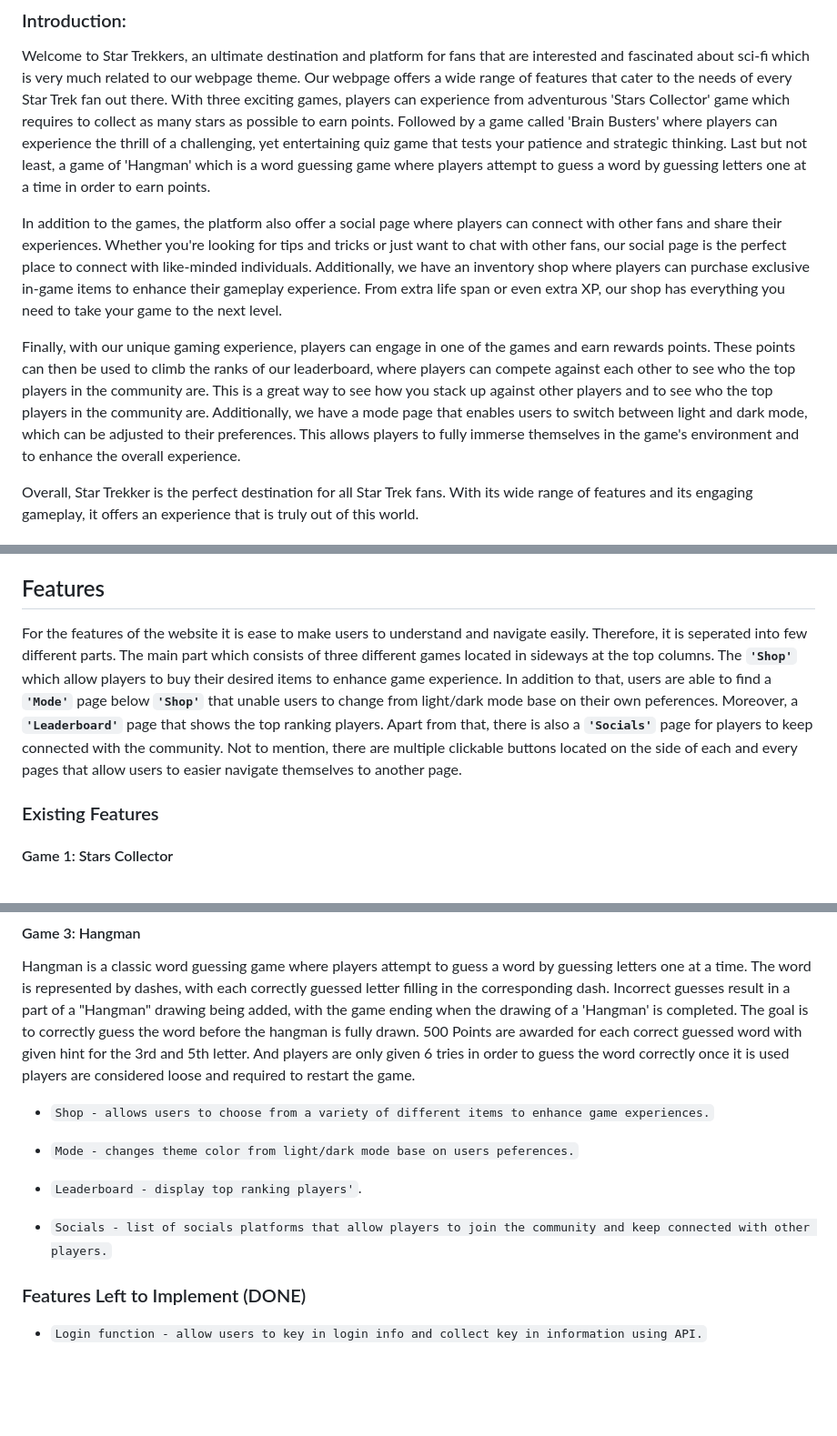
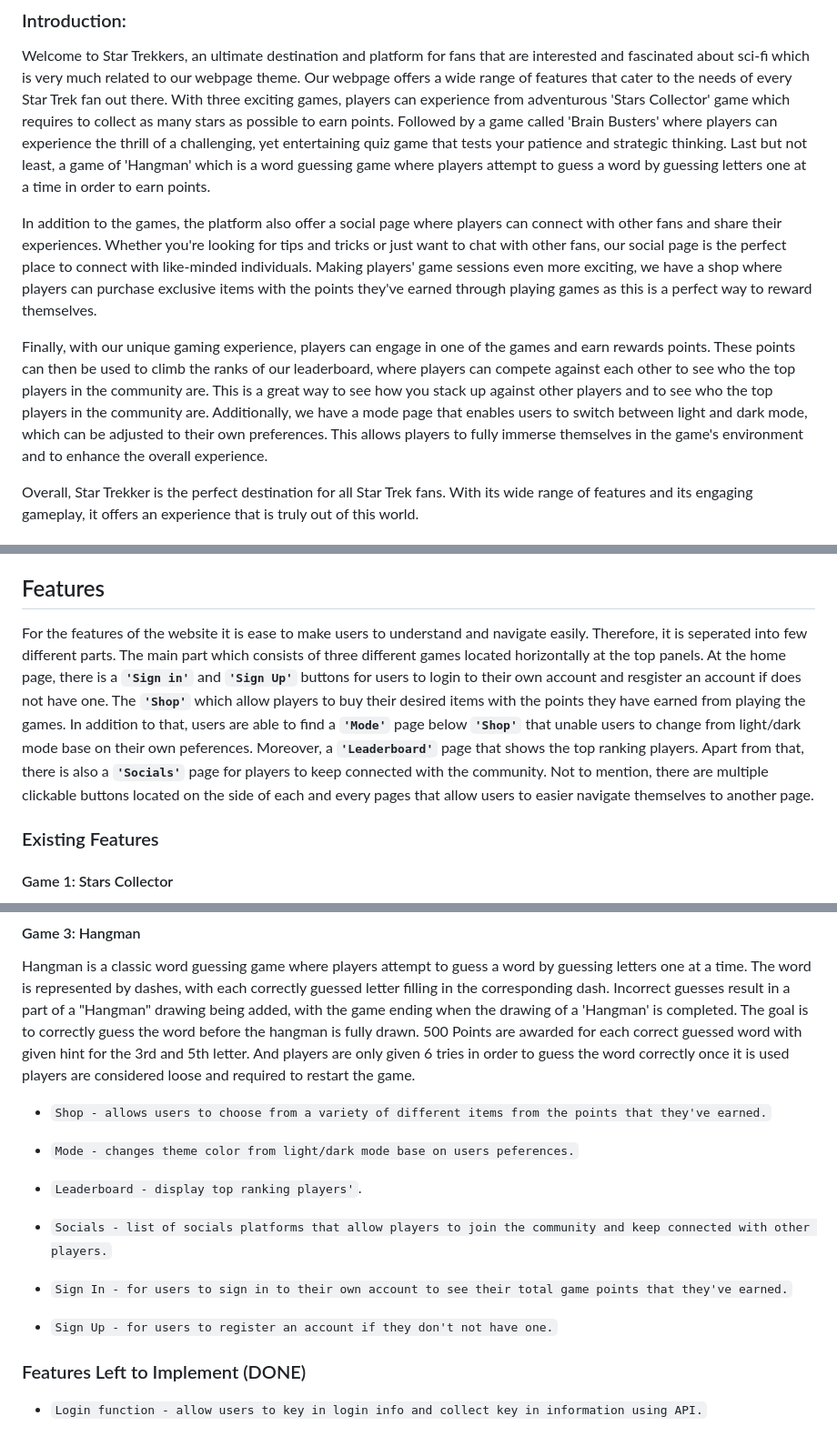
Before and after one commit to qwer1234abc/StarTrekkers, a Markdown page: README.md, 3 parts joined by grey strips. Shown at 91% size. Rendered like a GitHub page; blank space fills up the shorter version.

```diff
--- a/README.md
+++ b/README.md
@@ -8,9 +8,9 @@
 
 Welcome to Star Trekkers, an ultimate destination and platform for fans that are interested and fascinated about sci-fi which is very much related to our webpage theme. Our webpage offers a wide range of features that cater to the needs of every Star Trek fan out there. With three exciting games, players can experience from adventurous 'Stars Collector' game which requires to collect as many stars as possible to earn points. Followed by a game called 'Brain Busters' where players can experience the thrill of a challenging, yet entertaining quiz game that tests your patience and strategic thinking. Last but not least, a game of 'Hangman' which is a word guessing game where players attempt to guess a word by guessing letters one at a time in order to earn points.
 
-In addition to the games, the platform also offer a social page where players can connect with other fans and share their experiences. Whether you're looking for tips and tricks or just want to chat with other fans, our social page is the perfect place to connect with like-minded individuals. Additionally, we have an inventory shop where players can purchase exclusive in-game items to enhance their gameplay experience. From extra life span or even extra XP, our shop has everything you need to take your game to the next level.
+In addition to the games, the platform also offer a social page where players can connect with other fans and share their experiences. Whether you're looking for tips and tricks or just want to chat with other fans, our social page is the perfect place to connect with like-minded individuals. Making players' game sessions even more exciting, we have a shop where players can purchase exclusive items with the points they've earned through playing games as this is a perfect way to reward themselves.
 
-Finally, with our unique gaming experience, players can engage in one of the games and earn rewards points. These points can then be used to climb the ranks of our leaderboard, where players can compete against each other to see who the top players in the community are. This is a great way to see how you stack up against other players and to see who the top players in the community are. Additionally, we have a mode page that enables users to switch between light and dark mode, which can be adjusted to their preferences. This allows players to fully immerse themselves in the game's environment and to enhance the overall experience.
+Finally, with our unique gaming experience, players can engage in one of the games and earn rewards points. These points can then be used to climb the ranks of our leaderboard, where players can compete against each other to see who the top players in the community are. This is a great way to see how you stack up against other players and to see who the top players in the community are. Additionally, we have a mode page that enables users to switch between light and dark mode, which can be adjusted to their own preferences. This allows players to fully immerse themselves in the game's environment and to enhance the overall experience.
 
 Overall, Star Trekker is the perfect destination for all Star Trek fans. With its wide range of features and its engaging gameplay, it offers an experience that is truly out of this world.
 
@@ -28,7 +28,7 @@ Then, we start creating a wireframe for our webpage that showcases the layout of
 
 ## Features
 
-For the features of the website it is ease to make users to understand and navigate easily. Therefore, it is seperated into few different parts. The main part which consists of three different games located in sideways at the top columns. The **`'Shop'`** which allow players to buy their desired items to enhance game experience. In addition to that, users are able to find a **`'Mode'`** page below **`'Shop'`** that unable users to change from light/dark mode base on their own peferences. Moreover, a **`'Leaderboard'`** page that shows the top ranking players. Apart from that, there is also a **`'Socials'`** page for players to keep connected with the community. Not to mention, there are multiple clickable buttons located on the side of each and every pages that allow users to easier navigate themselves to another page.
+For the features of the website it is ease to make users to understand and navigate easily. Therefore, it is seperated into few different parts. The main part which consists of three different games located horizontally at the top panels. At the home page, there is a **`'Sign in'`** and **`'Sign Up'`** buttons for users to login to their own account and resgister an account if does not have one. The **`'Shop'`** which allow players to buy their desired items with the points they have earned from playing the games. In addition to that, users are able to find a **`'Mode'`** page below **`'Shop'`** that unable users to change from light/dark mode base on their own peferences. Moreover, a **`'Leaderboard'`** page that shows the top ranking players. Apart from that, there is also a **`'Socials'`** page for players to keep connected with the community. Not to mention, there are multiple clickable buttons located on the side of each and every pages that allow users to easier navigate themselves to another page.
 
 ### Existing Features
 
@@ -44,13 +44,17 @@ Brain Busters is a thrilling game of true or false that tests players' knowledge
 
 Hangman is a classic word guessing game where players attempt to guess a word by guessing letters one at a time. The word is represented by dashes, with each correctly guessed letter filling in the corresponding dash. Incorrect guesses result in a part of a "Hangman" drawing being added, with the game ending when the drawing of a 'Hangman' is completed. The goal is to correctly guess the word before the hangman is fully drawn. 500 Points are awarded for each correct guessed word with given hint for the 3rd and 5th letter. And players are only given 6 tries in order to guess the word correctly once it is used players are considered loose and required to restart the game.
 
-- `Shop - allows users to choose from a variety of different items to enhance game experiences.`
+- `Shop - allows users to choose from a variety of different items from the points that they've earned.`
 
 - `Mode - changes theme color from light/dark mode base on users peferences.`
 
 - `Leaderboard - display top ranking players'`.
 
 - `Socials - list of socials platforms that allow players to join the community and keep connected with other players.`
+
+- `Sign In - for users to sign in to their own account to see their total game points that they've earned.`
+
+- `Sign Up - for users to register an account if they don't not have one.`
 
 ### Features Left to Implement (DONE)
 
```
Also changed, not shown: other parts of README.md (+26 -10 lines).
